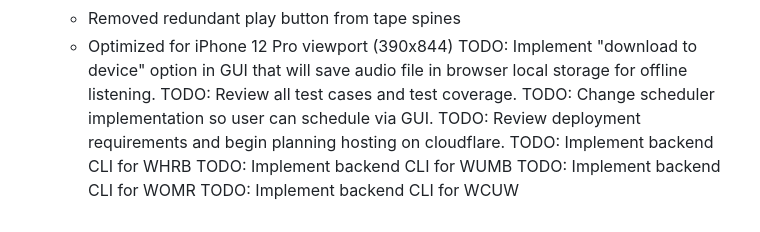
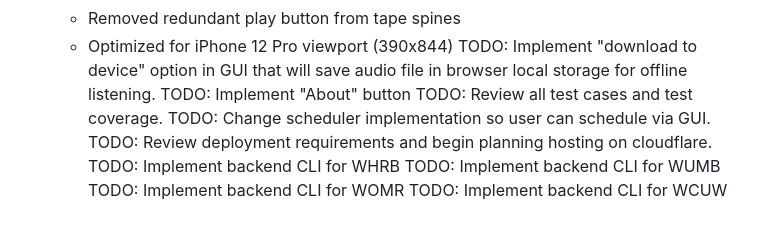
Before and after one commit to jrnewton/tapedeck2026, a Markdown page: WORKLOG.md, the part around the change. GitHub-like rendering.

Commit message:
About button TODO

```diff
--- a/WORKLOG.md
+++ b/WORKLOG.md
@@ -53,6 +53,7 @@ DONE: Adjust GUI design for mobile-first.
     - Removed redundant play button from tape spines
     - Optimized for iPhone 12 Pro viewport (390x844)
 TODO: Implement "download to device" option in GUI that will save audio file in browser local storage for offline listening.
+TODO: Implement "About" button
 TODO: Review all test cases and test coverage.
 TODO: Change scheduler implementation so user can schedule via GUI.
 TODO: Review deployment requirements and begin planning hosting on cloudflare.
```
